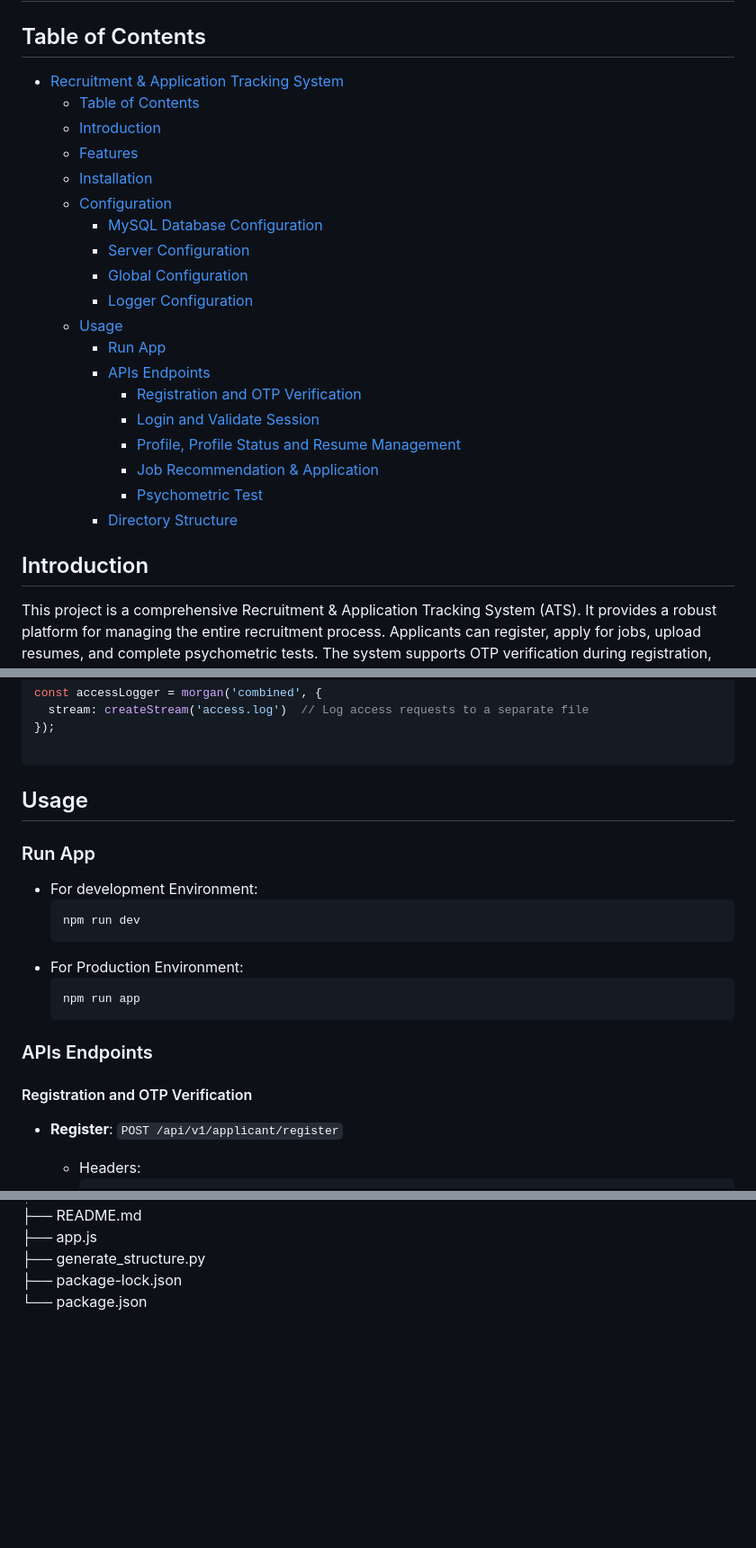
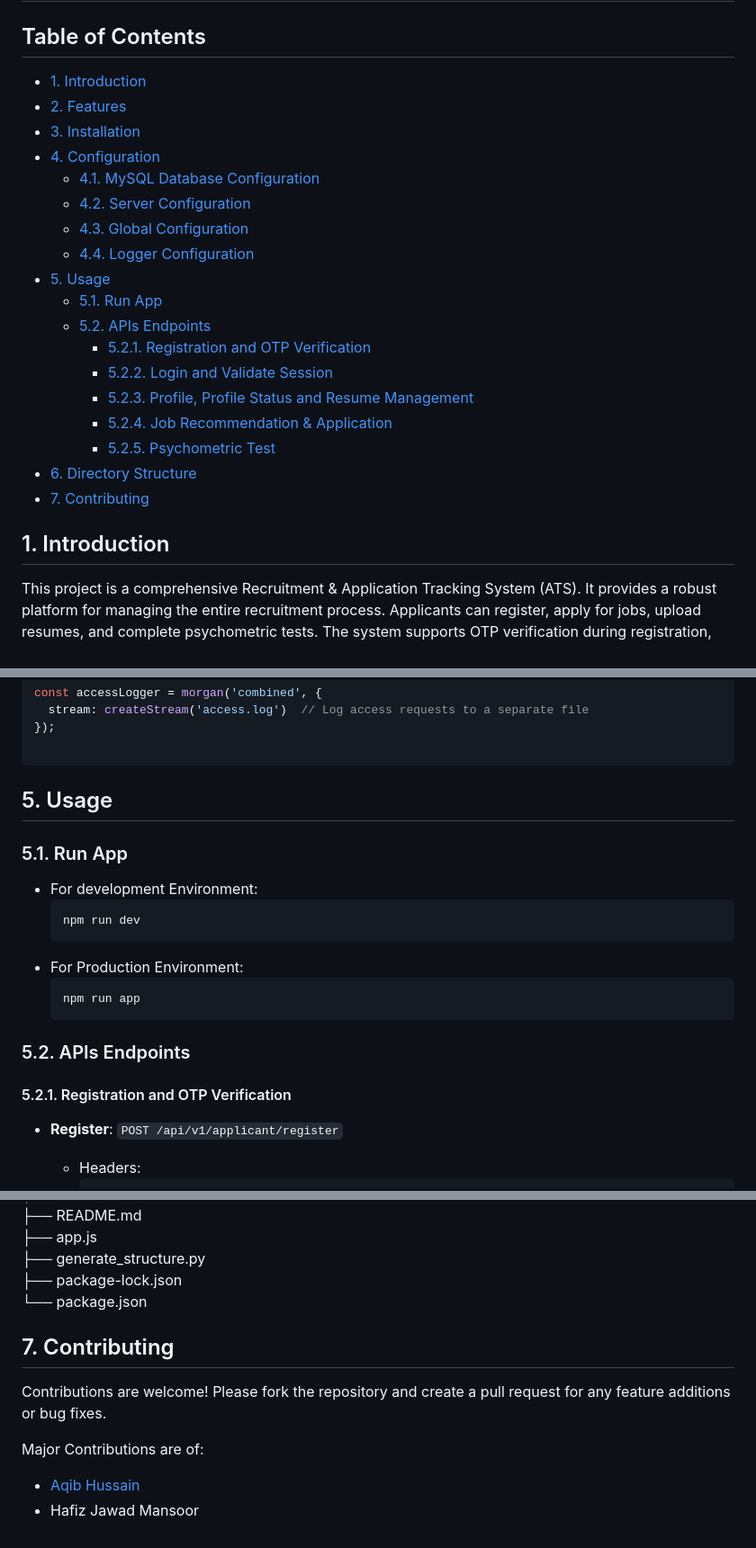
Before and after one commit to aa22dev/ats, a Markdown page: README.md, 3 parts joined by grey strips. Shown: that part at 90% size. GitHub-like rendering; folded sections open; blank space fills up the shorter version.

````diff
--- a/README.md
+++ b/README.md
@@ -3,25 +5,24 @@
 ## Table of Contents
-- [Recruitment \& Application Tracking System](#recruitment--application-tracking-system)
-  - [Table of Contents](#table-of-contents)
-  - [Introduction](#introduction)
-  - [Features](#features)
-  - [Installation](#installation)
-  - [Configuration](#configuration)
-    - [MySQL Database Configuration](#mysql-database-configuration)
-    - [Server Configuration](#server-configuration)
-    - [Global Configuration](#global-configuration)
-    - [Logger Configuration](#logger-configuration)
-  - [Usage](#usage)
-    - [Run App](#run-app)
-    - [APIs Endpoints](#apis-endpoints)
-      - [Registration and OTP Verification](#registration-and-otp-verification)
-      - [Login and Validate Session](#login-and-validate-session)
-      - [Profile, Profile Status and Resume Management](#profile-profile-status-and-resume-management)
-      - [Job Recommendation \& Application](#job-recommendation--application)
-      - [Psychometric Test](#psychometric-test)
-    - [Directory Structure](#directory-structure)
+- [1. Introduction](#1-introduction)
+- [2. Features](#2-features)
+- [3. Installation](#3-installation)
+- [4. Configuration](#4-configuration)
+  - [4.1. MySQL Database Configuration](#41-mysql-database-configuration)
+  - [4.2. Server Configuration](#42-server-configuration)
+  - [4.3. Global Configuration](#43-global-configuration)
+  - [4.4. Logger Configuration](#44-logger-configuration)
+- [5. Usage](#5-usage)
+  - [5.1. Run App](#51-run-app)
+  - [5.2. APIs Endpoints](#52-apis-endpoints)
+    - [5.2.1. Registration and OTP Verification](#521-registration-and-otp-verification)
+    - [5.2.2. Login and Validate Session](#522-login-and-validate-session)
+    - [5.2.3. Profile, Profile Status and Resume Management](#523-profile-profile-status-and-resume-management)
+    - [5.2.4. Job Recommendation \& Application](#524-job-recommendation--application)
+    - [5.2.5. Psychometric Test](#525-psychometric-test)
+- [6. Directory Structure](#6-directory-structure)
+- [7. Contributing](#7-contributing)
 
-## Introduction
+## 1. Introduction
 
 This project is a comprehensive Recruitment & Application Tracking System (ATS). It provides a robust platform for managing the entire recruitment process. Applicants can register, apply for jobs, upload resumes, and complete psychometric tests. The system supports OTP verification during registration, ensuring secure user authentication. Additionally, it offers role-based functionalities, catering to different user types such as applicants, employers, companies, and administrators.
 
@@ -194,9 +195,9 @@ const accessLogger = morgan('combined', {
 
 ```
 
-## Usage
+## 5. Usage
 
-### Run App
+### 5.1. Run App
 - For development Environment:
     ```bash
     npm run dev
@@ -206,9 +207,9 @@ const accessLogger = morgan('combined', {
     npm run app
     ```
 
-### APIs Endpoints
+### 5.2. APIs Endpoints
 
-#### Registration and OTP Verification
+#### 5.2.1. Registration and OTP Verification
 
 - **Register**: `POST /api/v1/applicant/register`
   - Headers:
@@ -1108,3 +1109,11 @@ recruitement-and-application-system/<br>
 ├── package-lock.json<br>
 └── package.json<br>
 </details>
+
+## 7. Contributing
+
+Contributions are welcome! Please fork the repository and create a pull request for any feature additions or bug fixes.
+
+Major Contributions are of:
+- [Aqib Hussain](https://github.com/aa22dev)
+- Hafiz Jawad Mansoor
````
Also changed, not shown: other parts of README.md (+14 -12 lines).
